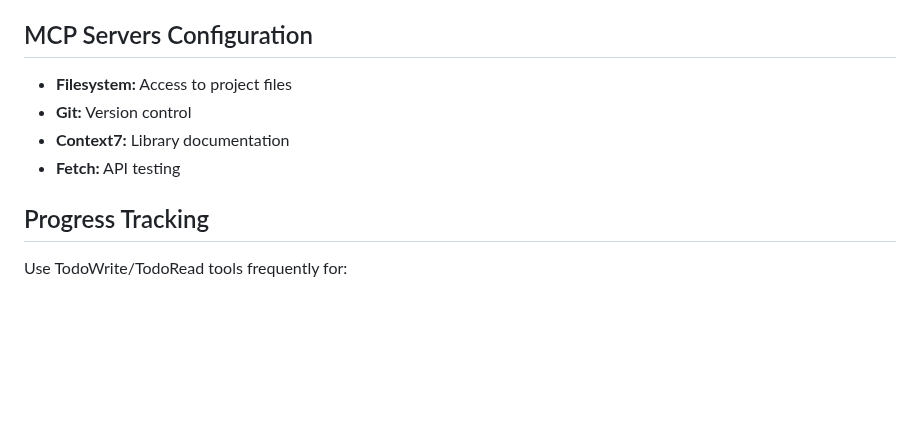
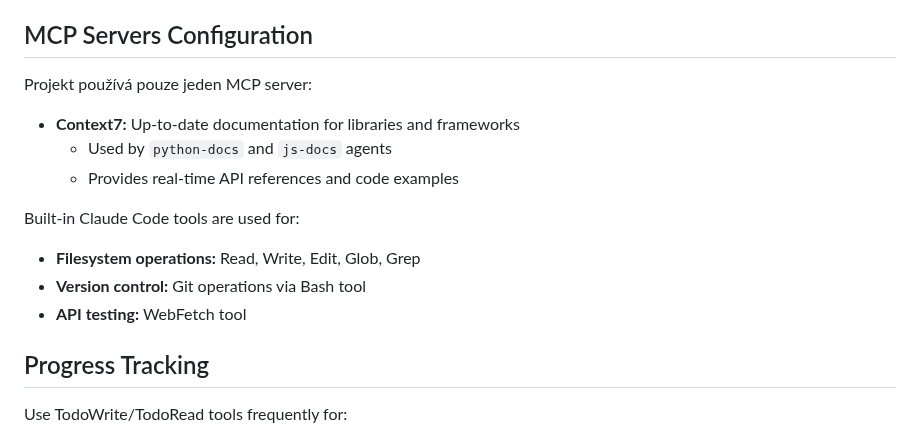
Before and after one commit to maxparez/electron_app, a Markdown page: CLAUDE.md, the part around the change. Rendered like a GitHub page; blank space fills up the shorter version.

Commit message:
[docs-129] Update MCP servers config - keep only Context7

```diff
--- a/CLAUDE.md
+++ b/CLAUDE.md
@@ -121,10 +121,16 @@ npm run make                     # Create installer
 
 ## MCP Servers Configuration
 
-- **Filesystem:** Access to project files
-- **Git:** Version control
-- **Context7:** Library documentation
-- **Fetch:** API testing
+Projekt používá pouze jeden MCP server:
+
+- **Context7:** Up-to-date documentation for libraries and frameworks
+  - Used by `python-docs` and `js-docs` agents
+  - Provides real-time API references and code examples
+
+Built-in Claude Code tools are used for:
+- **Filesystem operations:** Read, Write, Edit, Glob, Grep
+- **Version control:** Git operations via Bash tool
+- **API testing:** WebFetch tool
 
 ## Progress Tracking
 
```
